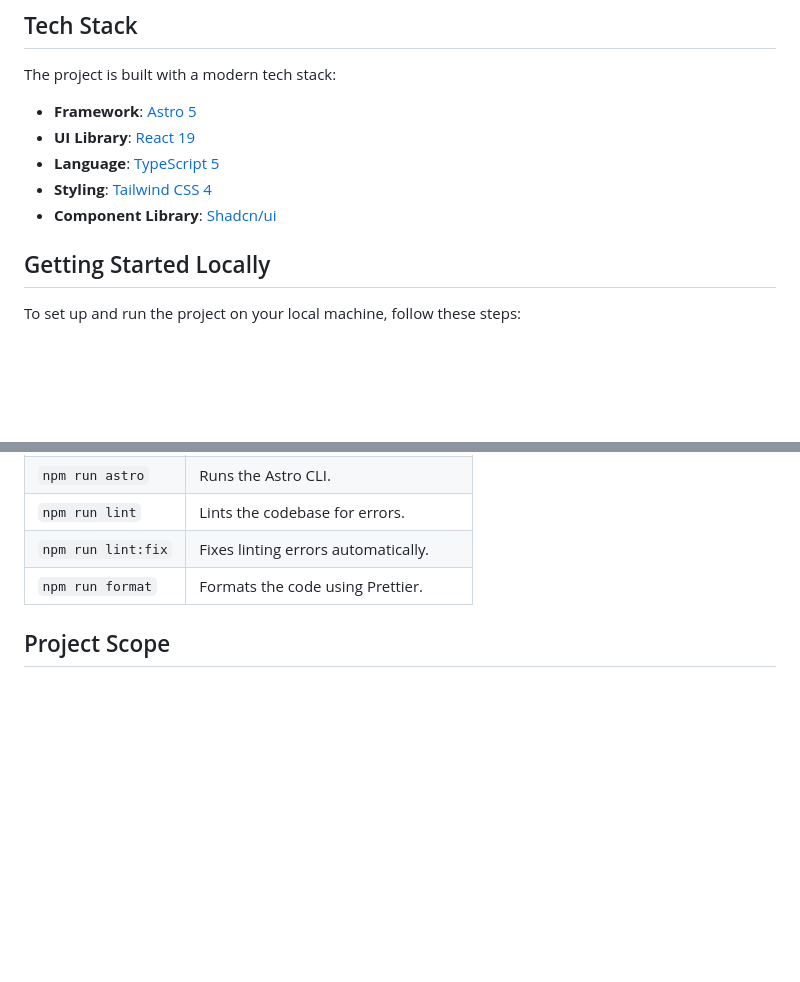
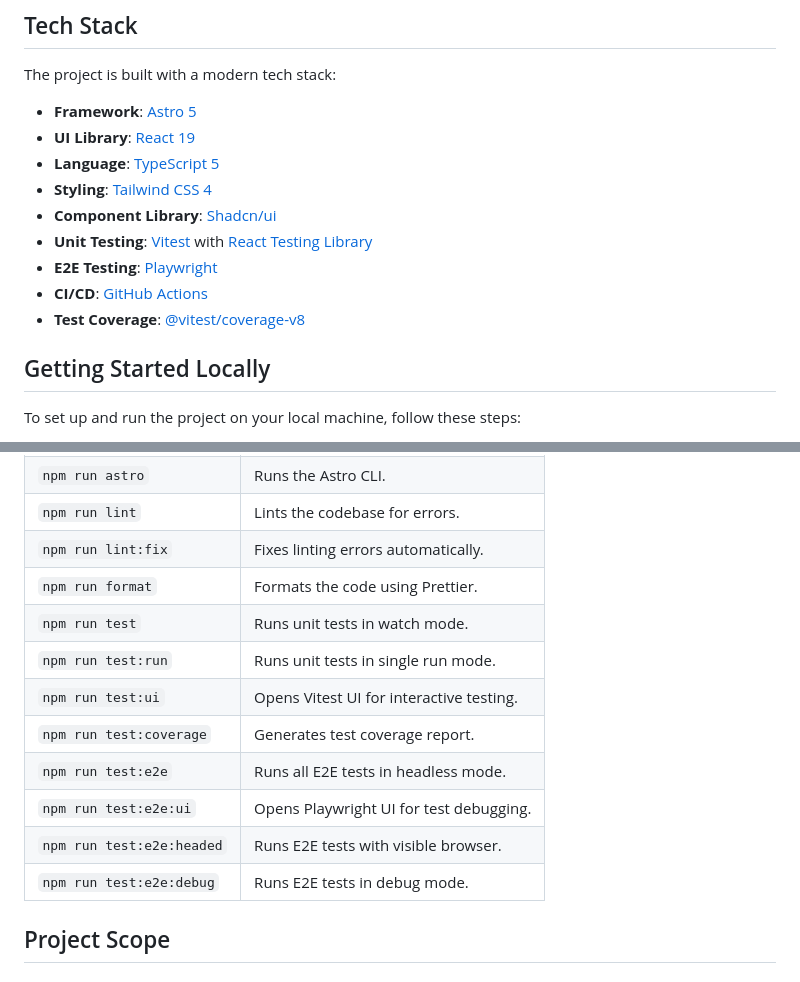
Before and after one commit to wojciech-borek/billzilla, a Markdown page: README.md, 2 parts joined by grey strips. Rendered like a GitHub page; blank space fills up the shorter version.

Commit message:
Update README and tech stack documentation to include comprehensive testing strategies, detailing unit and E2E testing frameworks (Vitest and Playwright), CI/CD processes with GitHub Actions, and test coverage requirements.

```diff
--- a/README.md
+++ b/README.md
@@ -33,6 +33,10 @@ The project is built with a modern tech stack:
 - **Language**: [TypeScript 5](https://www.typescriptlang.org/)
 - **Styling**: [Tailwind CSS 4](https://tailwindcss.com/)
 - **Component Library**: [Shadcn/ui](https://ui.shadcn.com/)
+- **Unit Testing**: [Vitest](https://vitest.dev/) with [React Testing Library](https://testing-library.com/docs/react-testing-library/intro/)
+- **E2E Testing**: [Playwright](https://playwright.dev/)
+- **CI/CD**: [GitHub Actions](https://github.com/features/actions)
+- **Test Coverage**: [@vitest/coverage-v8](https://github.com/vitest-dev/vitest/tree/main/packages/coverage-v8)
 
 ## Getting Started Locally
 
@@ -92,6 +96,14 @@ The following scripts are available in `package.json`:
 | `npm run lint`     | Lints the codebase for errors.         |
 | `npm run lint:fix` | Fixes linting errors automatically.    |
 | `npm run format`   | Formats the code using Prettier.       |
+| `npm run test`     | Runs unit tests in watch mode.         |
+| `npm run test:run` | Runs unit tests in single run mode.    |
+| `npm run test:ui`  | Opens Vitest UI for interactive testing.|
+| `npm run test:coverage` | Generates test coverage report.     |
+| `npm run test:e2e` | Runs all E2E tests in headless mode.    |
+| `npm run test:e2e:ui` | Opens Playwright UI for test debugging.|
+| `npm run test:e2e:headed` | Runs E2E tests with visible browser.|
+| `npm run test:e2e:debug` | Runs E2E tests in debug mode.       |
 
 ## Project Scope
 
```
Also changed, not shown: .ai/tech-stack.md (+8 -0 lines).
